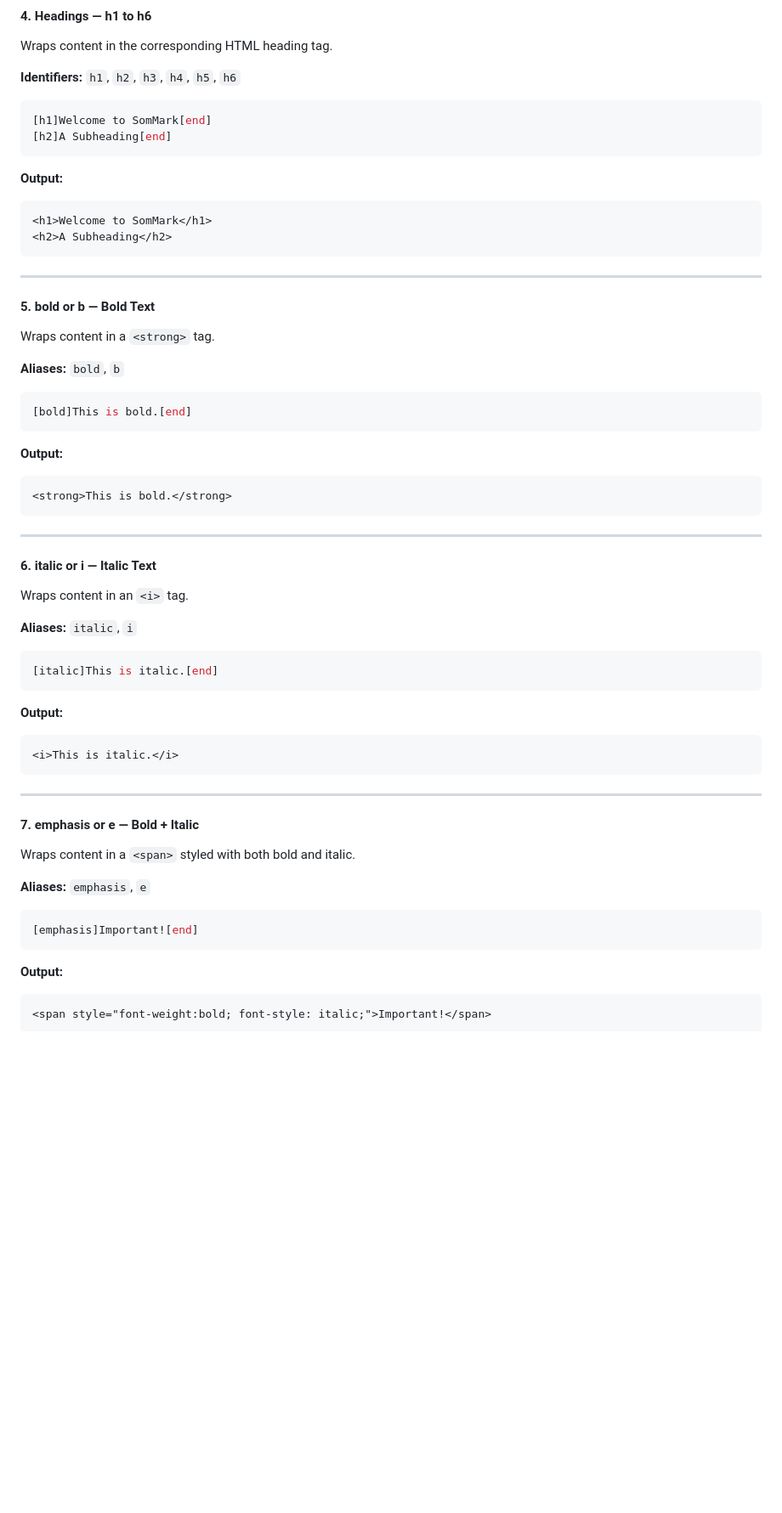
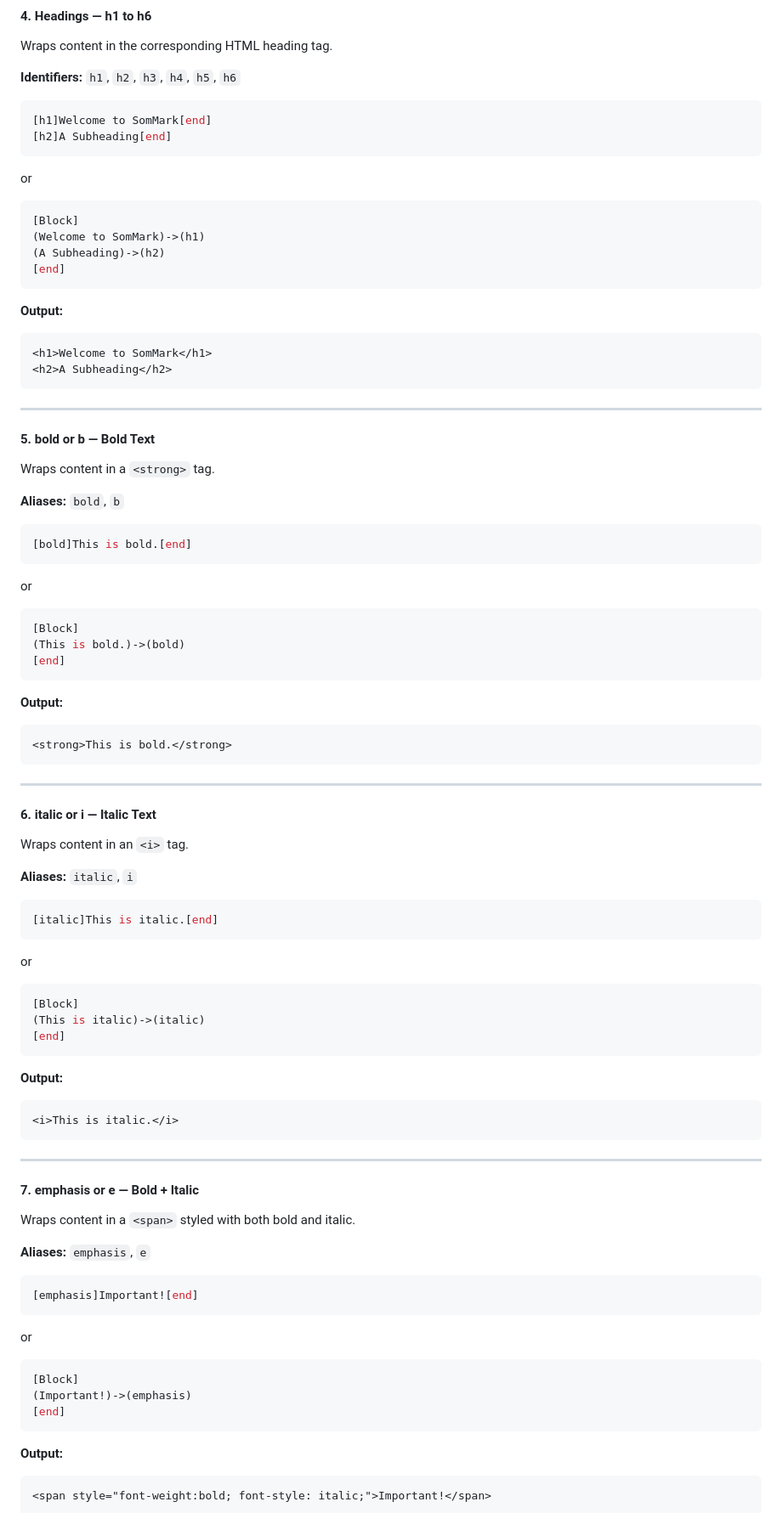
Before and after one commit to Adam-Elmi/SomMark, a Markdown page: docs/15.html.md, the part around one of its changes. Shown at 85% size. Rendered like a GitHub page; blank space fills up the shorter version.

````diff
--- a/docs/15.html.md
+++ b/docs/15.html.md
@@ -105,6 +105,13 @@ Wraps content in the corresponding HTML heading tag.
 [h1]Welcome to SomMark[end]
 [h2]A Subheading[end]
 ```
+or
+```ini
+[Block]
+(Welcome to SomMark)->(h1)
+(A Subheading)->(h2)
+[end]
+```
 
 **Output:**
 ```html
@@ -123,6 +130,12 @@ Wraps content in a `<strong>` tag.
 ```ini
 [bold]This is bold.[end]
 ```
+or
+```ini
+[Block]
+(This is bold.)->(bold)
+[end]
+```
 
 **Output:**
 ```html
@@ -140,7 +153,12 @@ Wraps content in an `<i>` tag.
 ```ini
 [italic]This is italic.[end]
 ```
-
+or
+```ini
+[Block]
+(This is italic)->(italic)
+[end]
+```
 **Output:**
 ```html
 <i>This is italic.</i>
@@ -156,6 +174,12 @@ Wraps content in a `<span>` styled with both bold and italic.
 
 ```ini
 [emphasis]Important![end]
+```
+or
+```ini
+[Block]
+(Important!)->(emphasis)
+[end]
 ```
 
 **Output:**
````
Also changed, not shown: other parts of docs/15.html.md (+18 -11 lines).
